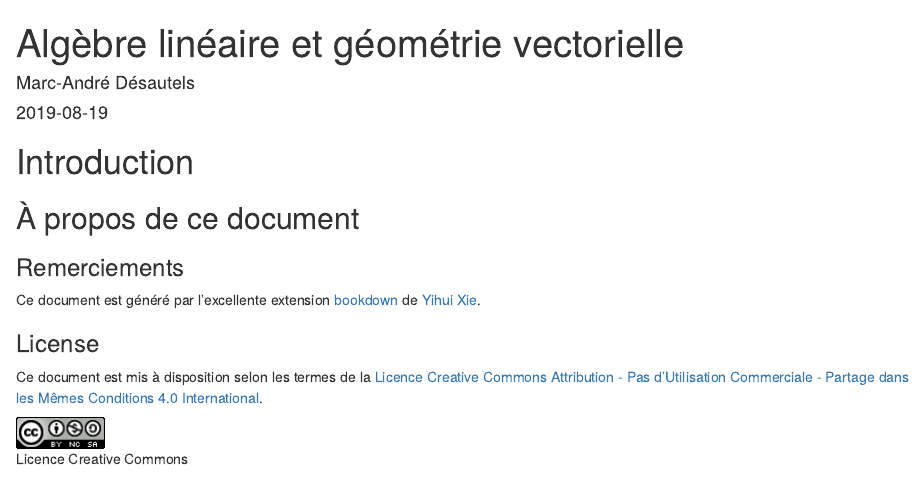
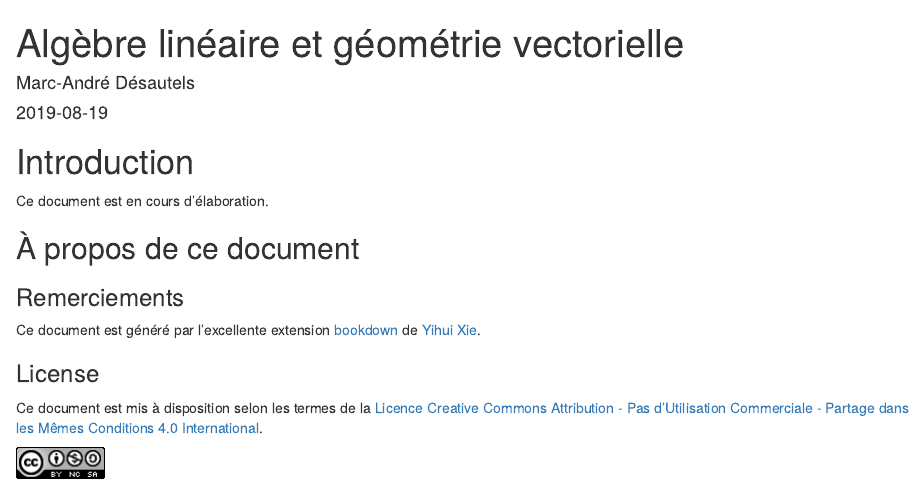
Before and after one commit to desautm/algebre1, an R Markdown document (index.Rmd): the page in a window 1100 px wide, from its top. Rendered offline with R 4.5, knitr and Pandoc, with nearby package versions; drawn as R Markdown's standard HTML page in place of the format the file asks for.

Commit message:
Ajout de WIP

```diff
--- a/index.Rmd
+++ b/index.Rmd
@@ -18,6 +18,7 @@ library(tidyverse)
 
 # Introduction {-}
 
+Ce document est en cours d'élaboration.
 
 ## À propos de ce document {-}
 
```
